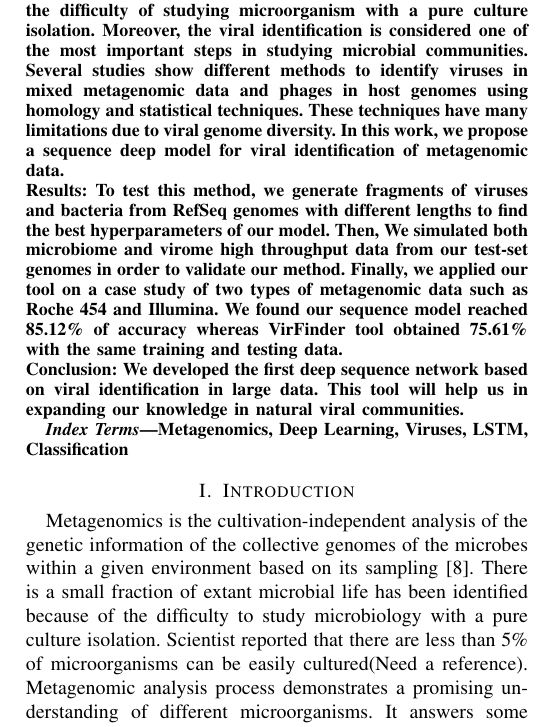
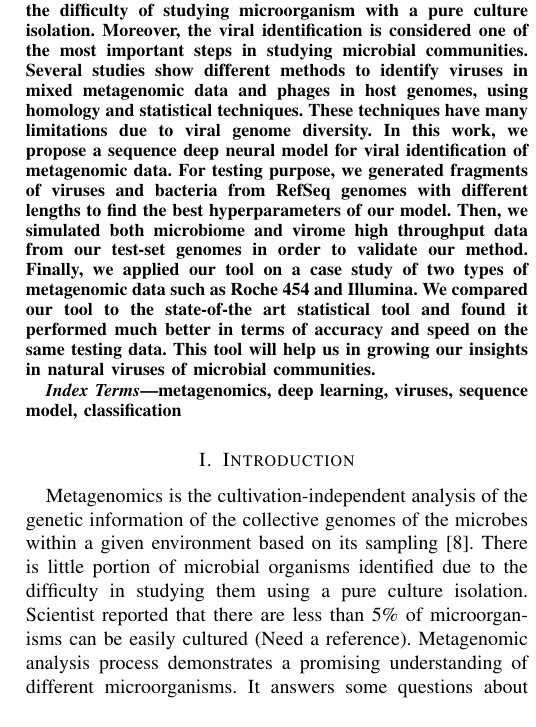
Before and after one commit to alyosama/virnet, a LaTeX paper (paper/conference_041818.tex): part of one column of page 1 of 5, cut so that both start at the same text. Compiled offline with pdfLaTeX; a missing font is replaced by an installed copy or a similar font; a LaTeX package or settings file that is missing is left out.

Commit message:
Update abstract

```diff
--- a/paper/conference_041818.tex
+++ b/paper/conference_041818.tex
@@ -49,19 +49,21 @@ hazem.abbas@eng.asu.edu.eg}
 
 \maketitle
 
-\begin{abstract}\\Metagenomics shows a promising understanding of function and diversity of the microbial communities due to the difficulty of studying microorganism with a pure culture isolation. Moreover, the viral identification is considered one of the most important steps in studying microbial communities. Several studies show different methods to identify viruses in mixed metagenomic data and phages in host genomes using homology and statistical techniques. These techniques have many limitations due to viral genome diversity. In this work, we propose a sequence deep model for viral identification of metagenomic data.\\
-\textbf{Results:} To test this method, we generate fragments of viruses and bacteria from RefSeq genomes with different lengths to find the best hyperparameters of our model. Then, We simulated both microbiome and virome high throughput data from our test-set genomes in order to validate our method. Finally, we applied our tool on a case study of two types of metagenomic data such as Roche 454 and Illumina. We found our sequence model reached 85.12\% of accuracy whereas VirFinder tool obtained 75.61\% with the same training and testing data.\\
-\textbf{Conclusion:} We developed the first deep sequence network based on viral identification in large data. This tool will help us in expanding our knowledge in natural viral communities.
+\begin{abstract}\\Metagenomics shows a promising understanding of function and diversity of the microbial communities due to the difficulty of studying microorganism with a pure culture isolation. Moreover, the viral identification is considered one of the most important steps in studying microbial communities. Several studies show different methods to identify viruses in mixed metagenomic data and phages in host genomes, using homology and statistical techniques. These techniques have many limitations due to viral genome diversity. In this work, we propose a sequence deep neural model for viral identification of metagenomic data. For testing purpose, we generated fragments of viruses and bacteria from RefSeq genomes with different lengths to find the best hyperparameters of our model. Then, we simulated both microbiome and virome high throughput data from our test-set genomes in order to validate our method. Finally, we applied our tool on a case study of two types of metagenomic data such as Roche 454 and Illumina. We compared our tool to the state-of-the art statistical tool and found it performed much better in terms of accuracy and speed on the same testing data. This tool will help us in growing our insights in natural viruses of microbial communities.
 \end{abstract}
 
 \begin{IEEEkeywords}
- Metagenomics, Deep Learning, Viruses, LSTM, Classification
+metagenomics, deep learning, viruses, sequence model, classification
 \end{IEEEkeywords}
 
 
 \section{Introduction}
 
-Metagenomics is the cultivation-independent analysis of the genetic information of the collective genomes of the microbes within a given environment based on its sampling \cite{izard2014metagenomics}. There is a small fraction of extant microbial life has been identified because of the difficulty to study microbiology with a pure culture isolation. Scientist reported that there are less than 5\% of microorganisms can be easily cultured(Need a reference). Metagenomic analysis process demonstrates a promising understanding of different microorganisms. It answers some questions about microorganisms in the collection such as Who is there?, What can they do? and what can they potentially do?.
+Metagenomics is the cultivation-independent analysis of the genetic information of the collective genomes of the microbes within a given environment based on its sampling \cite{izard2014metagenomics}. There is little portion of microbial organisms identified due to the difficulty in studying them using a pure culture isolation. Scientist reported that there are less than 5\% of microorganisms can be easily cultured (Need a reference).
+% https://www.the-scientist.com/daily-news/most-gut-microbes-can-be-cultured-33581
+Metagenomic analysis process demonstrates a promising understanding of different microorganisms. It answers some questions about microorganisms in the collection such as Who is there?, What can they do? and what can they potentially do?.
+
+
 
 Microorganisms are found everywhere on earth and they are very important in our life. They are essential to our life. In this study, our interest is in Prokaryotic Microorganisms
 (e.g. Bacteria and Archaea) and viruses. Bacteria are unicellular and microscopic organisms that reproduce by binary fission. On the other hand, viruses are typically submicroscopic consists of genetic materials either(DNA or RNA) surrounded by a protective coat of proteins and can only replicate inside living host cells.
```
Also changed, not shown: paper/conference_041818.pdf, 1 other file.
